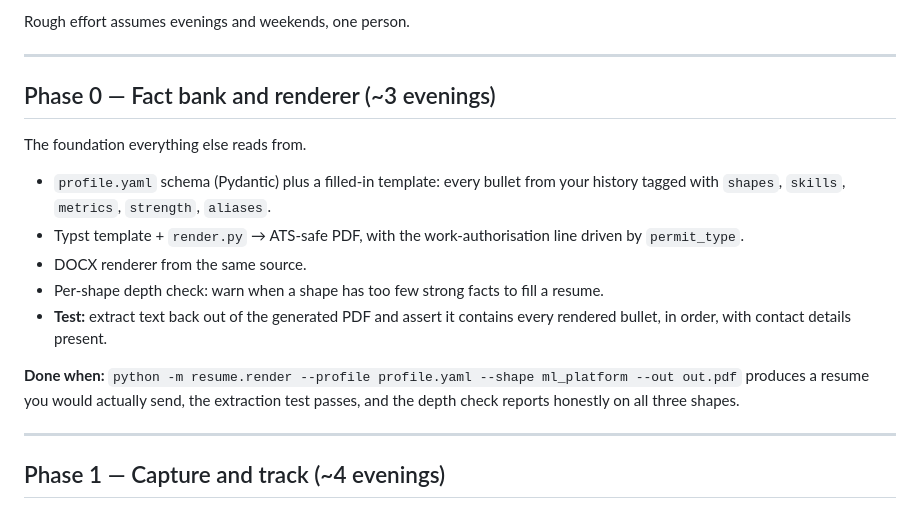
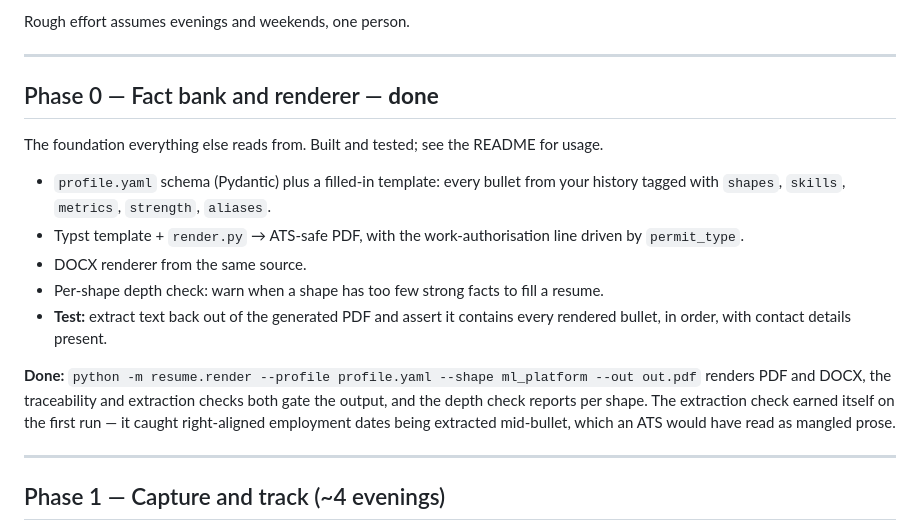
Before and after one commit to aakashdahiya/autoJobApply-Tracker, a Markdown page: docs/ROADMAP.md, the part around the change. Rendered like a GitHub page.

Commit message:
Mark Phase 0 done in the roadmap
Co-Authored-By: Claude Opus 5 <noreply@anthropic.com>
Claude-Session: https://claude.ai/code/session_01JVs3SY875a5CXuAyw5zNxb

```diff
--- a/docs/ROADMAP.md
+++ b/docs/ROADMAP.md
@@ -8,9 +8,9 @@ Rough effort assumes evenings and weekends, one person.
 
 ---
 
-## Phase 0 — Fact bank and renderer (~3 evenings)
+## Phase 0 — Fact bank and renderer — **done**
 
-The foundation everything else reads from.
+The foundation everything else reads from. Built and tested; see the README for usage.
 
 - `profile.yaml` schema (Pydantic) plus a filled-in template: every bullet from your history
   tagged with `shapes`, `skills`, `metrics`, `strength`, `aliases`.
@@ -21,9 +21,11 @@ The foundation everything else reads from.
 - **Test:** extract text back out of the generated PDF and assert it contains every rendered
   bullet, in order, with contact details present.
 
-**Done when:** `python -m resume.render --profile profile.yaml --shape ml_platform --out out.pdf`
-produces a resume you would actually send, the extraction test passes, and the depth check reports
-honestly on all three shapes.
+**Done:** `python -m resume.render --profile profile.yaml --shape ml_platform --out out.pdf`
+renders PDF and DOCX, the traceability and extraction checks both gate the output, and the depth
+check reports per shape. The extraction check earned itself on the first run — it caught
+right-aligned employment dates being extracted mid-bullet, which an ATS would have read as
+mangled prose.
 
 ---
 
```
